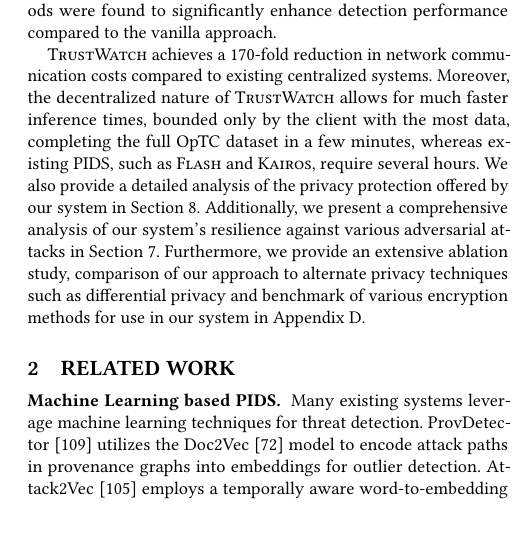
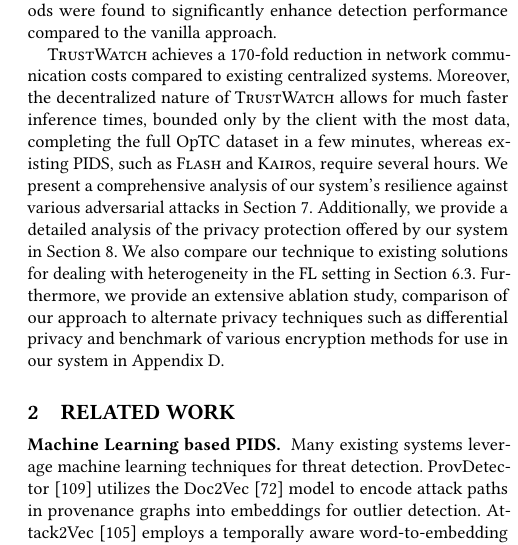
Before and after one commit to DART-Laboratory/gestalt, a LaTeX paper (paper/main.tex, which reads paper/intro.tex): part of one column of page 3 of 18, cut so that both start at the same text, the shorter picture padded with empty space. Compiled offline with pdfLaTeX.

Commit message:
updated intro

```diff
--- a/paper/intro.tex
+++ b/paper/intro.tex
@@ -76,7 +76,7 @@ We evaluated \Sys using open-source datasets from \darpa, including E3~\cite{err
 
 %\wajih{Do we have any new results after last submission. If yes, add sentences related to those results as well.}
 
-\Sys achieves a 170-fold reduction in network communication costs compared to existing centralized systems. Moreover, the decentralized nature of \Sys allows for much faster inference times, bounded only by the client with the most data, completing the full \optc dataset in a few minutes, whereas existing \pids, such as \flash and \kairos, require several hours. We also provide a detailed analysis of the privacy protection offered by our system in Section~\ref{sec:privacy}. Additionally, we present a comprehensive analysis of our system's resilience against various adversarial attacks in Section~\ref{sec:adversarial}. Furthermore, we provide an extensive ablation study, comparison of our approach to alternate privacy techniques such as differential privacy and benchmark of various encryption methods for use in our system in Appendix~\ref{app:ablation}.
+\Sys achieves a 170-fold reduction in network communication costs compared to existing centralized systems. Moreover, the decentralized nature of \Sys allows for much faster inference times, bounded only by the client with the most data, completing the full \optc dataset in a few minutes, whereas existing \pids, such as \flash and \kairos, require several hours. We present a comprehensive analysis of our system's resilience against various adversarial attacks in Section~\ref{sec:adversarial}. Additionally, we provide a detailed analysis of the privacy protection offered by our system in Section~\ref{sec:privacy}. We also compare our technique to existing solutions for dealing with heterogeneity in the FL setting in Section~\ref{sec:fedalternatives}. Furthermore, we provide an extensive ablation study, comparison of our approach to alternate privacy techniques such as differential privacy and benchmark of various encryption methods for use in our system in Appendix~\ref{app:ablation}.
 
 % The main contributions of our work are as follows:
 
```
